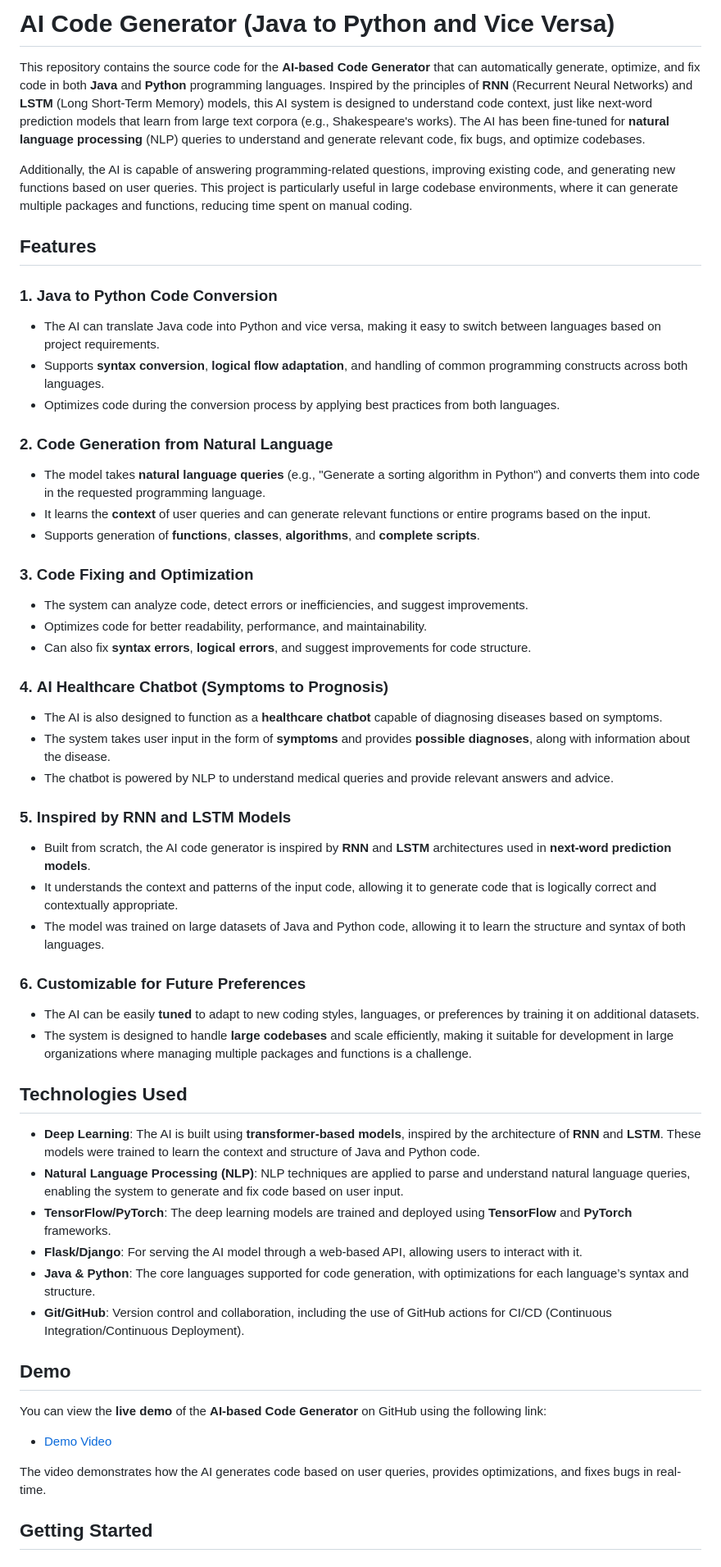
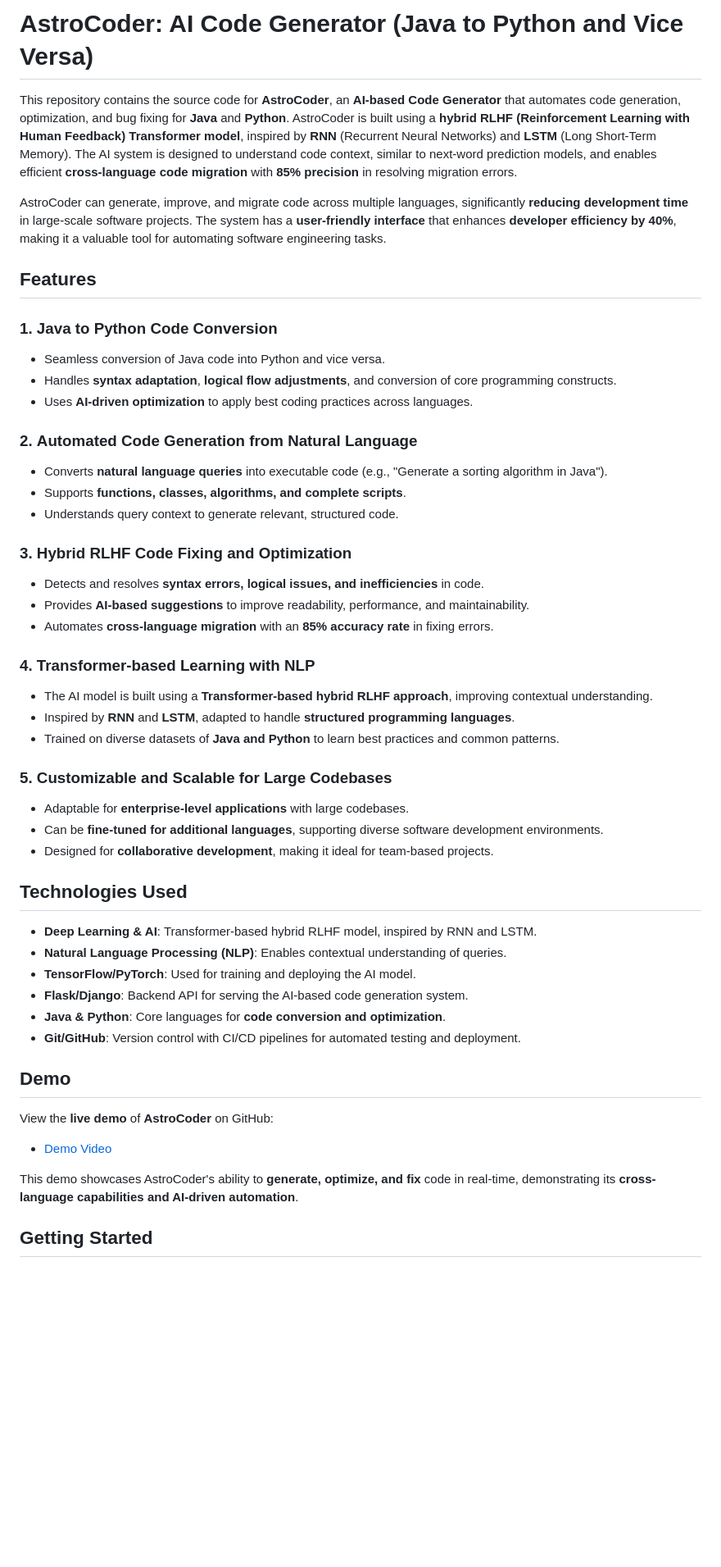
Before and after one commit to GunaShankar0213/AI-based-Code-Generator-Java-Python-, a Markdown page: README.md, the part around one of its changes. Shown at 82% size. GitHub-like rendering; blank space fills up the shorter version.

```diff
--- a/README.md
+++ b/README.md
@@ -1,56 +1,52 @@
-# AI Code Generator (Java to Python and Vice Versa)
+# AstroCoder: AI Code Generator (Java to Python and Vice Versa)
 
-This repository contains the source code for the **AI-based Code Generator** that can automatically generate, optimize, and fix code in both **Java** and **Python** programming languages. Inspired by the principles of **RNN** (Recurrent Neural Networks) and **LSTM** (Long Short-Term Memory) models, this AI system is designed to understand code context, just like next-word prediction models that learn from large text corpora (e.g., Shakespeare's works). The AI has been fine-tuned for **natural language processing** (NLP) queries to understand and generate relevant code, fix bugs, and optimize codebases.
+This repository contains the source code for **AstroCoder**, an **AI-based Code Generator** that automates code generation, optimization, and bug fixing for **Java** and **Python**. AstroCoder is built using a **hybrid RLHF (Reinforcement Learning with Human Feedback) Transformer model**, inspired by **RNN** (Recurrent Neural Networks) and **LSTM** (Long Short-Term Memory). The AI system is designed to understand code context, similar to next-word prediction models, and enables efficient **cross-language code migration** with **85% precision** in resolving migration errors.
 
-Additionally, the AI is capable of answering programming-related questions, improving existing code, and generating new functions based on user queries. This project is particularly useful in large codebase environments, where it can generate multiple packages and functions, reducing time spent on manual coding.
+AstroCoder can generate, improve, and migrate code across multiple languages, significantly **reducing development time** in large-scale software projects. The system has a **user-friendly interface** that enhances **developer efficiency by 40%**, making it a valuable tool for automating software engineering tasks.
 
 ## Features
 
 ### 1. **Java to Python Code Conversion**
-   - The AI can translate Java code into Python and vice versa, making it easy to switch between languages based on project requirements.
-   - Supports **syntax conversion**, **logical flow adaptation**, and handling of common programming constructs across both languages.
-   - Optimizes code during the conversion process by applying best practices from both languages.
+   - Seamless conversion of Java code into Python and vice versa.
+   - Handles **syntax adaptation**, **logical flow adjustments**, and conversion of core programming constructs.
+   - Uses **AI-driven optimization** to apply best coding practices across languages.
 
-### 2. **Code Generation from Natural Language**
-   - The model takes **natural language queries** (e.g., "Generate a sorting algorithm in Python") and converts them into code in the requested programming language.
-   - It learns the **context** of user queries and can generate relevant functions or entire programs based on the input.
-   - Supports generation of **functions**, **classes**, **algorithms**, and **complete scripts**.
+### 2. **Automated Code Generation from Natural Language**
+   - Converts **natural language queries** into executable code (e.g., "Generate a sorting algorithm in Java").
+   - Supports **functions, classes, algorithms, and complete scripts**.
+   - Understands query context to generate relevant, structured code.
 
-### 3. **Code Fixing and Optimization**
-   - The system can analyze code, detect errors or inefficiencies, and suggest improvements.
-   - Optimizes code for better readability, performance, and maintainability.
-   - Can also fix **syntax errors**, **logical errors**, and suggest improvements for code structure.
+### 3. **Hybrid RLHF Code Fixing and Optimization**
+   - Detects and resolves **syntax errors, logical issues, and inefficiencies** in code.
+   - Provides **AI-based suggestions** to improve readability, performance, and maintainability.
+   - Automates **cross-language migration** with an **85% accuracy rate** in fixing errors.
 
-### 4. **AI Healthcare Chatbot (Symptoms to Prognosis)**
-   - The AI is also designed to function as a **healthcare chatbot** capable of diagnosing diseases based on symptoms.
-   - The system takes user input in the form of **symptoms** and provides **possible diagnoses**, along with information about the disease.
-   - The chatbot is powered by NLP to understand medical queries and provide relevant answers and advice.
+### 4. **Transformer-based Learning with NLP**
+   - The AI model is built using a **Transformer-based hybrid RLHF approach**, improving contextual understanding.
+   - Inspired by **RNN** and **LSTM**, adapted to handle **structured programming languages**.
+   - Trained on diverse datasets of **Java and Python** to learn best practices and common patterns.
 
-### 5. **Inspired by RNN and LSTM Models**
-   - Built from scratch, the AI code generator is inspired by **RNN** and **LSTM** architectures used in **next-word prediction models**.
-   - It understands the context and patterns of the input code, allowing it to generate code that is logically correct and contextually appropriate.
-   - The model was trained on large datasets of Java and Python code, allowing it to learn the structure and syntax of both languages.
-
-### 6. **Customizable for Future Preferences**
-   - The AI can be easily **tuned** to adapt to new coding styles, languages, or preferences by training it on additional datasets.
-   - The system is designed to handle **large codebases** and scale efficiently, making it suitable for development in large organizations where managing multiple packages and functions is a challenge.
+### 5. **Customizable and Scalable for Large Codebases**
+   - Adaptable for **enterprise-level applications** with large codebases.
+   - Can be **fine-tuned for additional languages**, supporting diverse software development environments.
+   - Designed for **collaborative development**, making it ideal for team-based projects.
 
 ## Technologies Used
 
-- **Deep Learning**: The AI is built using **transformer-based models**, inspired by the architecture of **RNN** and **LSTM**. These models were trained to learn the context and structure of Java and Python code.
-- **Natural Language Processing (NLP)**: NLP techniques are applied to parse and understand natural language queries, enabling the system to generate and fix code based on user input.
-- **TensorFlow/PyTorch**: The deep learning models are trained and deployed using **TensorFlow** and **PyTorch** frameworks.
-- **Flask/Django**: For serving the AI model through a web-based API, allowing users to interact with it.
-- **Java & Python**: The core languages supported for code generation, with optimizations for each language’s syntax and structure.
-- **Git/GitHub**: Version control and collaboration, including the use of GitHub actions for CI/CD (Continuous Integration/Continuous Deployment).
+- **Deep Learning & AI**: Transformer-based hybrid RLHF model, inspired by RNN and LSTM.
+- **Natural Language Processing (NLP)**: Enables contextual understanding of queries.
+- **TensorFlow/PyTorch**: Used for training and deploying the AI model.
+- **Flask/Django**: Backend API for serving the AI-based code generation system.
+- **Java & Python**: Core languages for **code conversion and optimization**.
+- **Git/GitHub**: Version control with CI/CD pipelines for automated testing and deployment.
 
 ## Demo
 
-You can view the **live demo** of the **AI-based Code Generator** on GitHub using the following link:
+View the **live demo** of **AstroCoder** on GitHub:
 
 - [Demo Video](https://github.com/GunaShankar0213/AI-based-Code-Generator-Java-Python-/blob/main/Demo/Astrocode%20Ai%20(1).mp4)
 
-The video demonstrates how the AI generates code based on user queries, provides optimizations, and fixes bugs in real-time.
+This demo showcases AstroCoder's ability to **generate, optimize, and fix** code in real-time, demonstrating its **cross-language capabilities and AI-driven automation**.
 
 ## Getting Started
 
```
Also changed, not shown: other parts of README.md (+9 -2 lines).
